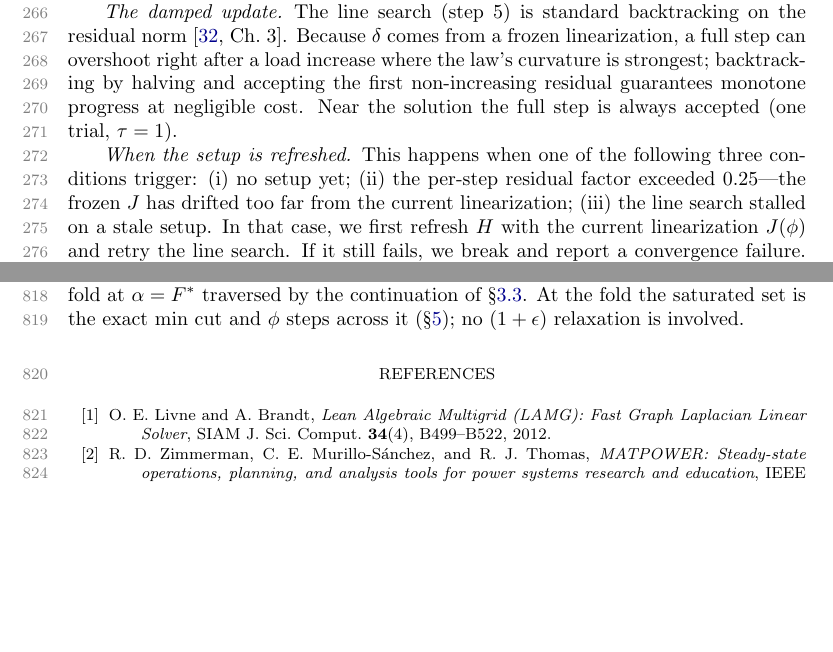
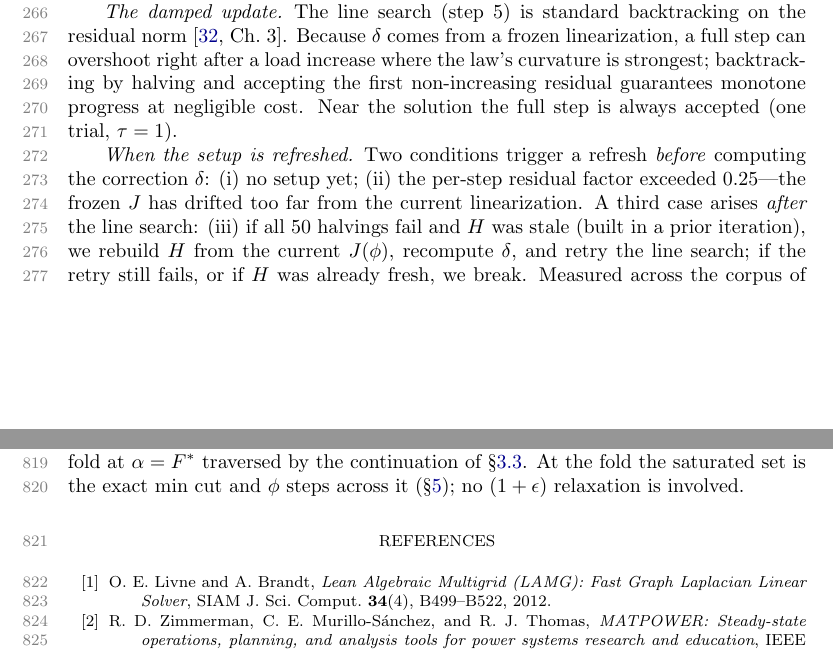
Before and after one commit to orenlivne/nlf, a LaTeX paper (doc/nlf_sisc.tex): two parts of pages 7 and 25 of 26, joined at a grey line, cut so that both start at the same text, the shorter picture padded with empty space. Compiled offline with pdfLaTeX.

Commit message:
Fix refresh-trigger prose: (iii) is post-failure recovery, not upfront trigger
Clarify that conditions (i)+(ii) trigger refresh before computing δ;
condition (iii) (stale-H line-search failure) is a post-failure recovery
branch — rebuild H, recompute δ, retry; fresh-H failure breaks immediately.
Also mention the 50-halving bound in the prose to match the algorithm box.

Co-Authored-By: Claude Sonnet 4.6 <noreply@anthropic.com>

```diff
--- a/doc/nlf_sisc.tex
+++ b/doc/nlf_sisc.tex
@@ -385,7 +385,7 @@ can overshoot right after a load increase where the law's curvature is strongest
 halving and accepting the first non-increasing residual guarantees monotone progress at negligible
 cost. Near the solution the full step is always accepted (one trial, $\tau=1$).
 
-\paragraph{When the setup is refreshed} This happens when one of the following three conditions trigger: (i) no setup yet; (ii) the per-step residual factor exceeded $0.25$---the frozen $J$ has drifted too far from the current linearization; (iii) the line search stalled on a stale setup. In that case, we first refresh $H$ with the current linearization $J(\phi)$ and retry the line search. If it still fails, we break and report a convergence failure. Measured across the corpus of \S\ref{sec:corpus} the number of refreshes is small (often just one). A lazy setup refresh is $1.5$--$4.7\times$ faster than refreshing on every Newton step.
+\paragraph{When the setup is refreshed} Two conditions trigger a refresh \emph{before} computing the correction $\delta$: (i) no setup yet; (ii) the per-step residual factor exceeded $0.25$---the frozen $J$ has drifted too far from the current linearization. A third case arises \emph{after} the line search: (iii) if all $50$ halvings fail and $H$ was stale (built in a prior iteration), we rebuild $H$ from the current $J(\phi)$, recompute $\delta$, and retry the line search; if the retry still fails, or if $H$ was already fresh, we break. Measured across the corpus of \S\ref{sec:corpus} the number of refreshes is small (often just one). A lazy setup refresh is $1.5$--$4.7\times$ faster than refreshing on every Newton step.
 
 \paragraph{Deep hierarchies (LAMG+ engine only)} The multigrid engine needs one piece of care on
 graphs of huge diameter (${\ge}20$-level hierarchies: country-scale roads, large FEM meshes), where the
```
Also changed, not shown: doc/nlf_sisc.pdf.
